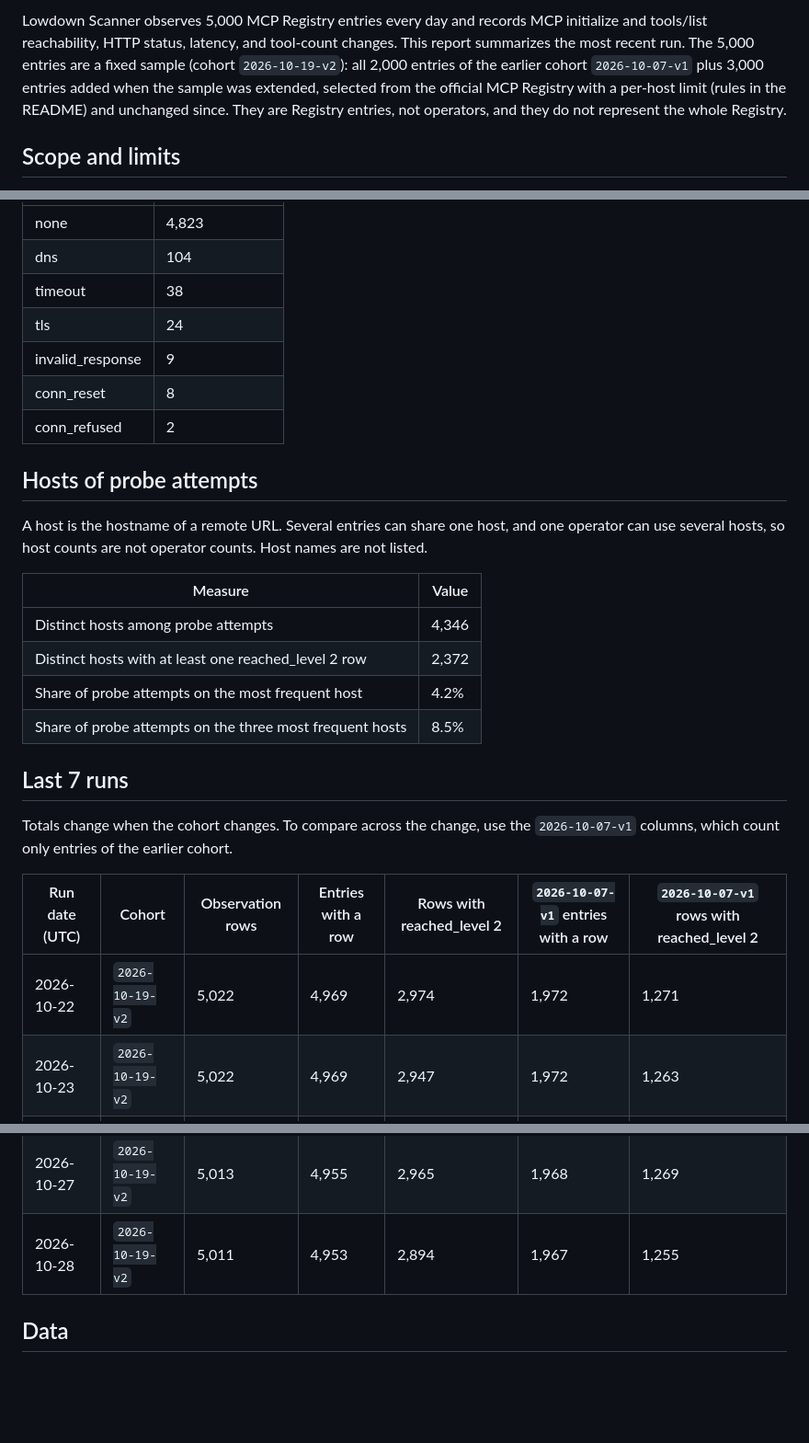
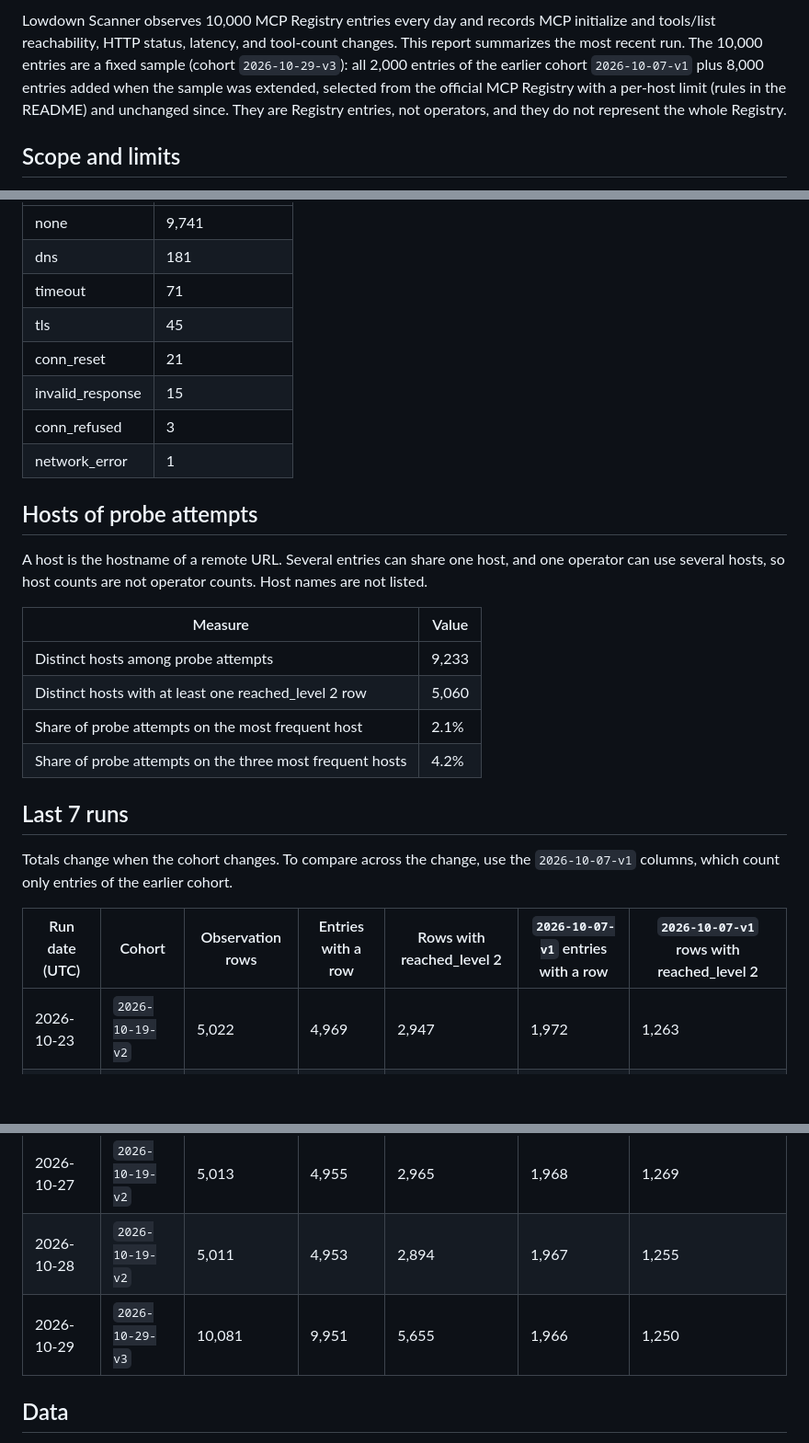
Before and after one commit to PetShopBros/lowdown-data, a Markdown page: REPORT.md, 3 parts joined by grey strips. Shown at 92% size. Drawn GitHub-style; blank space fills up the shorter version.

```diff
--- a/REPORT.md
+++ b/REPORT.md
@@ -6,5 +6,5 @@
 
-Lowdown Scanner observes 5,000 MCP Registry entries every day and records MCP initialize and tools/list reachability, HTTP status, latency, and tool-count changes. This report summarizes the most recent run. The 5,000 entries are a fixed sample (cohort `2026-10-19-v2`): all 2,000 entries of the earlier cohort `2026-10-07-v1` plus 3,000 entries added when the sample was extended, selected from the official MCP Registry with a per-host limit (rules in the README) and unchanged since. They are Registry entries, not operators, and they do not represent the whole Registry.
+Lowdown Scanner observes 10,000 MCP Registry entries every day and records MCP initialize and tools/list reachability, HTTP status, latency, and tool-count changes. This report summarizes the most recent run. The 10,000 entries are a fixed sample (cohort `2026-10-29-v3`): all 2,000 entries of the earlier cohort `2026-10-07-v1` plus 8,000 entries added when the sample was extended, selected from the official MCP Registry with a per-host limit (rules in the README) and unchanged since. They are Registry entries, not operators, and they do not represent the whole Registry.
 
 ## Scope and limits
 
@@ -68,11 +73,12 @@ Lowdown Scanner observes 5,000 MCP Registry entries every day and records MCP in
 |---|---|
-| none | 4,823 |
-| dns | 104 |
-| timeout | 38 |
-| tls | 24 |
-| invalid_response | 9 |
-| conn_reset | 8 |
-| conn_refused | 2 |
+| none | 9,741 |
+| dns | 181 |
+| timeout | 71 |
+| tls | 45 |
+| conn_reset | 21 |
+| invalid_response | 15 |
+| conn_refused | 3 |
+| network_error | 1 |
 
 ## Hosts of probe attempts
 
@@ -80,10 +86,10 @@ A host is the hostname of a remote URL. Several entries can share one host, and
 
 | Measure | Value |
 |---|---|
-| Distinct hosts among probe attempts | 4,346 |
-| Distinct hosts with at least one reached_level 2 row | 2,372 |
-| Share of probe attempts on the most frequent host | 4.2% |
-| Share of probe attempts on the three most frequent hosts | 8.5% |
+| Distinct hosts among probe attempts | 9,233 |
+| Distinct hosts with at least one reached_level 2 row | 5,060 |
+| Share of probe attempts on the most frequent host | 2.1% |
+| Share of probe attempts on the three most frequent hosts | 4.2% |
 
 ## Last 7 runs
 
@@ -91,13 +97,13 @@ Totals change when the cohort changes. To compare across the change, use the `20
 
 | Run date (UTC) | Cohort | Observation rows | Entries with a row | Rows with reached_level 2 | `2026-10-07-v1` entries with a row | `2026-10-07-v1` rows with reached_level 2 |
 |---|---|---|---|---|---|---|
-| 2026-10-22 | `2026-10-19-v2` | 5,022 | 4,969 | 2,974 | 1,972 | 1,271 |
 | 2026-10-23 | `2026-10-19-v2` | 5,022 | 4,969 | 2,947 | 1,972 | 1,263 |
 | 2026-10-24 | `2026-10-19-v2` | 5,015 | 4,961 | 2,970 | 1,969 | 1,271 |
 | 2026-10-25 | `2026-10-19-v2` | 5,017 | 4,959 | 2,976 | 1,968 | 1,274 |
 | 2026-10-26 | `2026-10-19-v2` | 5,015 | 4,957 | 2,962 | 1,968 | 1,267 |
 | 2026-10-27 | `2026-10-19-v2` | 5,013 | 4,955 | 2,965 | 1,968 | 1,269 |
 | 2026-10-28 | `2026-10-19-v2` | 5,011 | 4,953 | 2,894 | 1,967 | 1,255 |
+| 2026-10-29 | `2026-10-29-v3` | 10,081 | 9,951 | 5,655 | 1,966 | 1,250 |
 
 ## Data
 
```
Also changed, not shown: other parts of REPORT.md (+41 -36 lines).
